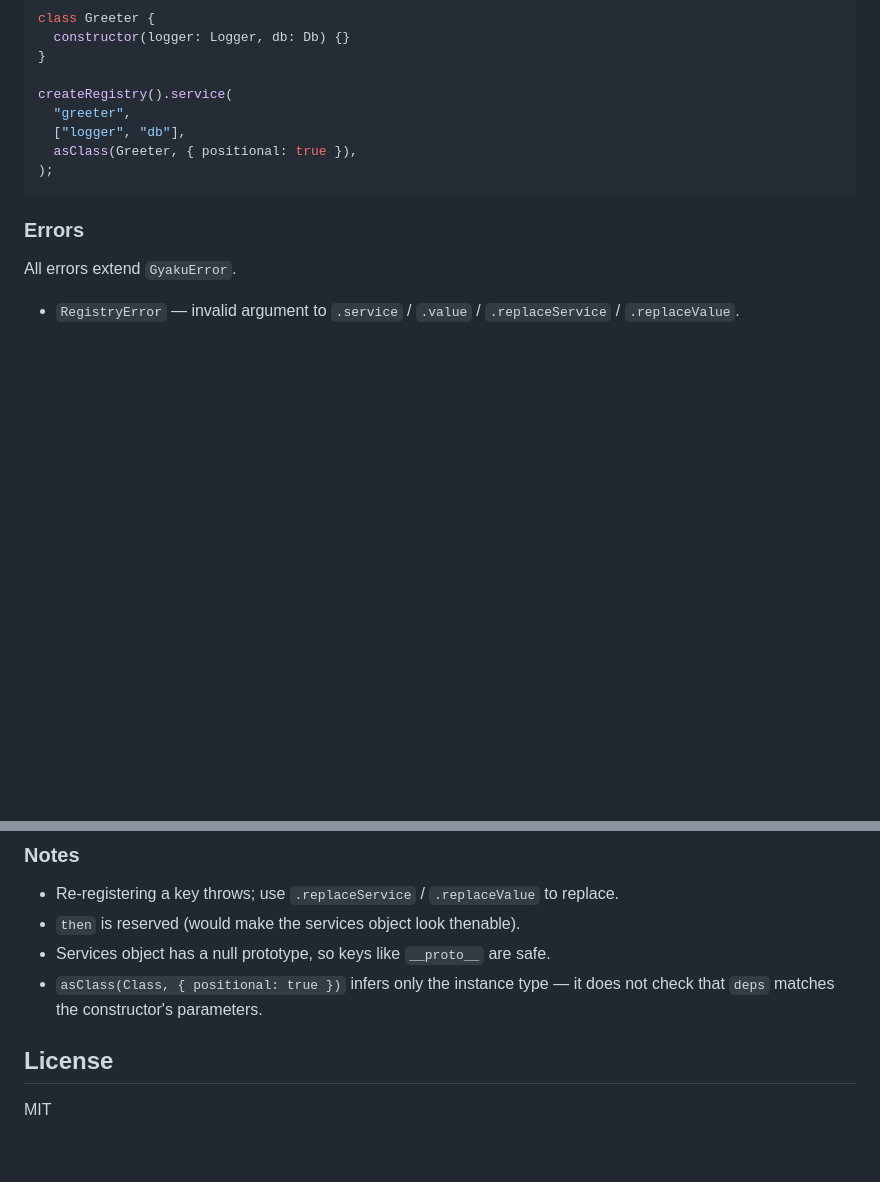
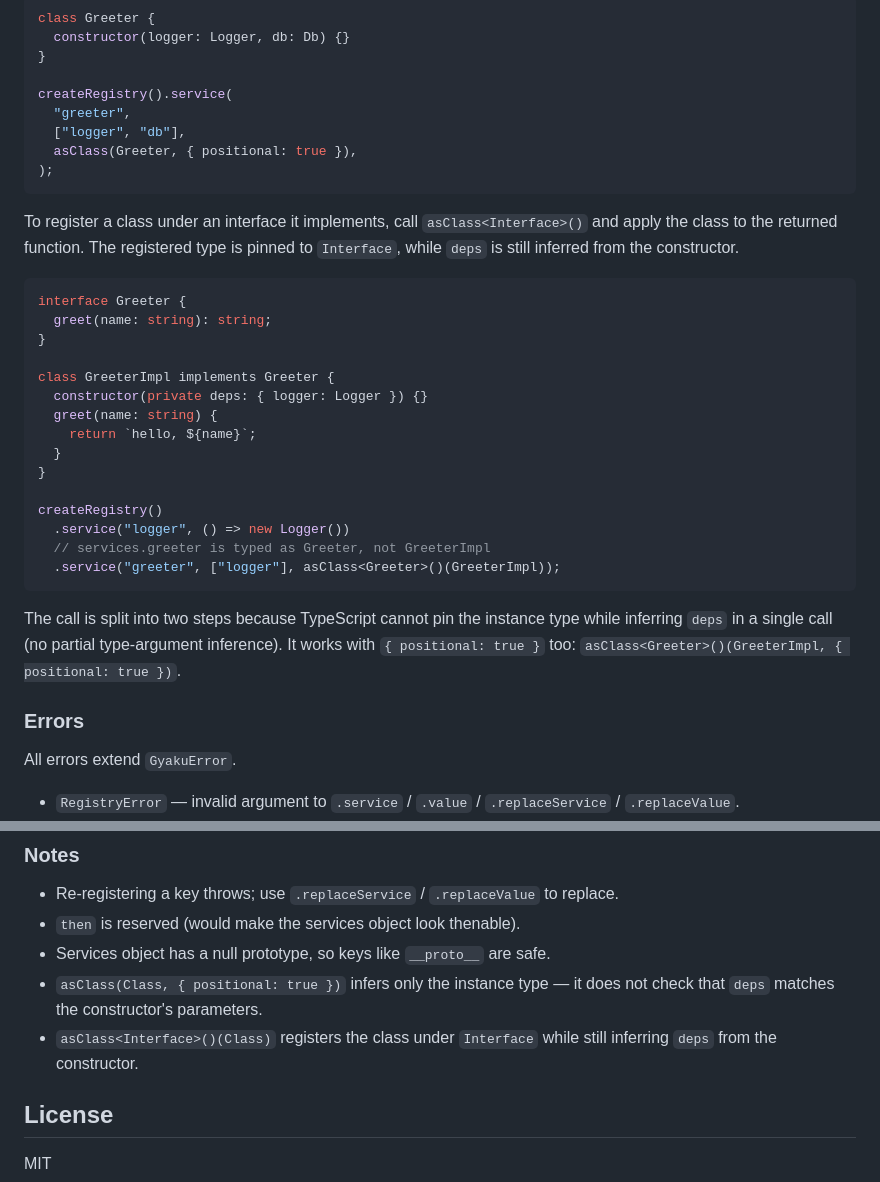
Before and after one commit to mkizka/gyaku, a Markdown page: packages/gyaku/README.md, 2 parts joined by grey strips. GitHub-like rendering; blank space fills up the shorter version.

Commit message:
docs: document the curried asClass<Interface>() form
Add the interface-pinning curried form to the asClass section and Notes,
alongside the existing object-deps and positional examples.

Co-Authored-By: Claude Opus 4.8 (1M context) <noreply@anthropic.com>

````diff
--- a/packages/gyaku/README.md
+++ b/packages/gyaku/README.md
@@ -118,6 +118,28 @@ createRegistry().service(
 );
 ```
 
+To register a class under an interface it implements, call `asClass<Interface>()` and apply the class to the returned function. The registered type is pinned to `Interface`, while `deps` is still inferred from the constructor.
+
+```ts
+interface Greeter {
+  greet(name: string): string;
+}
+
+class GreeterImpl implements Greeter {
+  constructor(private deps: { logger: Logger }) {}
+  greet(name: string) {
+    return `hello, ${name}`;
+  }
+}
+
+createRegistry()
+  .service("logger", () => new Logger())
+  // services.greeter is typed as Greeter, not GreeterImpl
+  .service("greeter", ["logger"], asClass<Greeter>()(GreeterImpl));
+```
+
+The call is split into two steps because TypeScript cannot pin the instance type while inferring `deps` in a single call (no partial type-argument inference). It works with `{ positional: true }` too: `asClass<Greeter>()(GreeterImpl, { positional: true })`.
+
 ### Errors
 
 All errors extend `GyakuError`.
@@ -148,6 +170,7 @@ try {
 - `then` is reserved (would make the services object look thenable).
 - Services object has a null prototype, so keys like `__proto__` are safe.
 - `asClass(Class, { positional: true })` infers only the instance type — it does not check that `deps` matches the constructor's parameters.
+- `asClass<Interface>()(Class)` registers the class under `Interface` while still inferring `deps` from the constructor.
 
 ## License
 
````
